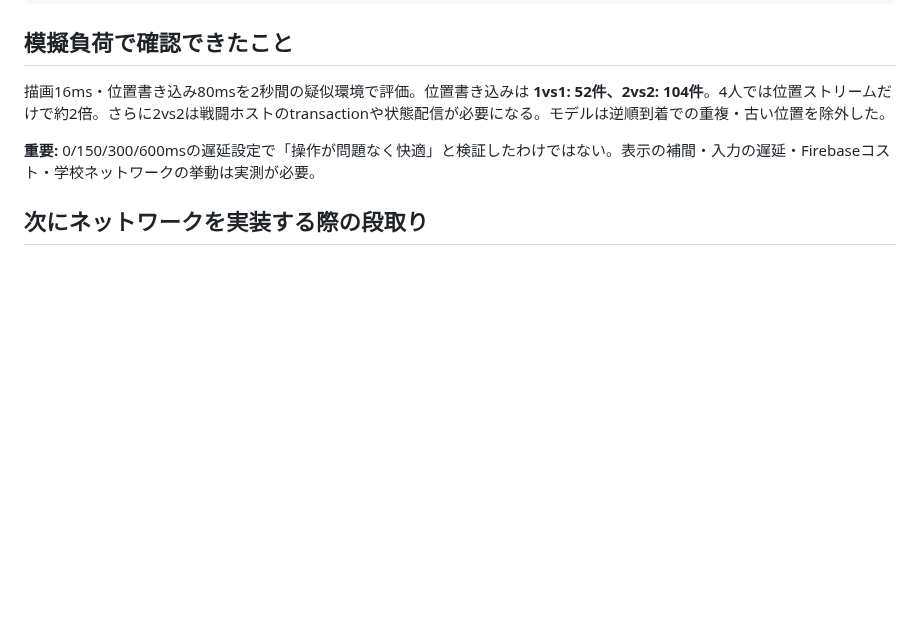
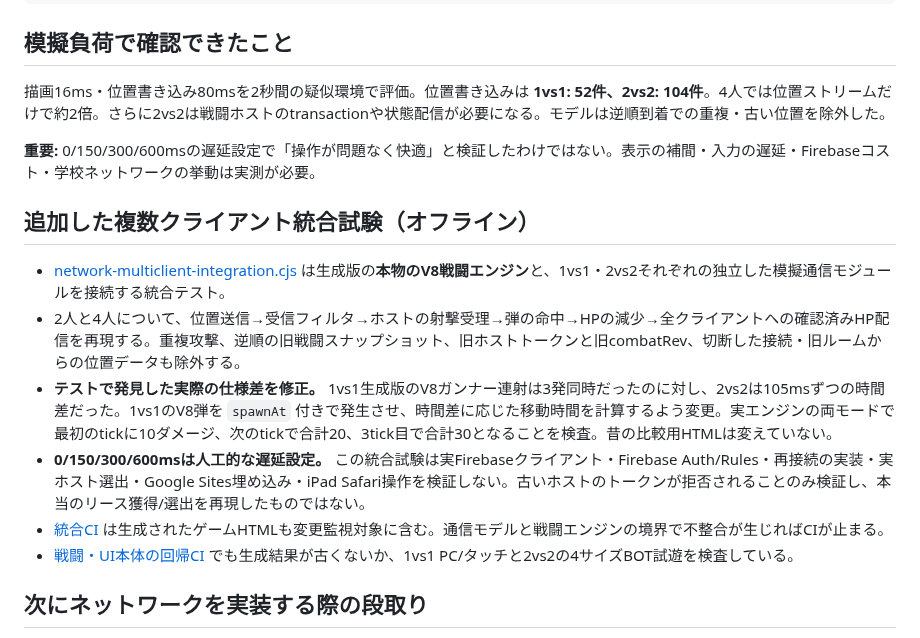
Before and after one commit to 8mahi8/brawl-bot-playtest, a Markdown page: network/README.md, the part around the change. GitHub-like rendering; blank space fills up the shorter version.

Commit message:
docs: describe real V8 multi-client offline integration gate and fixed 1v1 gunner timing mismatch

```diff
--- a/network/README.md
+++ b/network/README.md
@@ -37,6 +37,15 @@ node tests/network-public-isolation.cjs
 
 **重要:** 0/150/300/600msの遅延設定で「操作が問題なく快適」と検証したわけではない。表示の補間・入力の遅延・Firebaseコスト・学校ネットワークの挙動は実測が必要。
 
+## 追加した複数クライアント統合試験（オフライン）
+
+- [network-multiclient-integration.cjs](../tests/network-multiclient-integration.cjs) は生成版の**本物のV8戦闘エンジン**と、1vs1・2vs2それぞれの独立した模擬通信モジュールを接続する統合テスト。
+- 2人と4人について、位置送信→受信フィルタ→ホストの射撃受理→弾の命中→HPの減少→全クライアントへの確認済みHP配信を再現する。重複攻撃、逆順の旧戦闘スナップショット、旧ホストトークンと旧combatRev、切断した接続・旧ルームからの位置データも除外する。
+- **テストで発見した実際の仕様差を修正。** 1vs1生成版のV8ガンナー連射は3発同時だったのに対し、2vs2は105msずつの時間差だった。1vs1のV8弾を `spawnAt` 付きで発生させ、時間差に応じた移動時間を計算するよう変更。実エンジンの両モードで最初のtickに10ダメージ、次のtickで合計20、3tick目で合計30となることを検査。昔の比較用HTMLは変えていない。
+- **0/150/300/600msは人工的な遅延設定。** この統合試験は実Firebaseクライアント・Firebase Auth/Rules・再接続の実装・実ホスト選出・Google Sites埋め込み・iPad Safari操作を検証しない。古いホストのトークンが拒否されることのみ検証し、本当のリース獲得/選出を再現したものではない。
+- [統合CI](../.github/workflows/network-mode-lab.yml) は生成されたゲームHTMLも変更監視対象に含む。通信モデルと戦闘エンジンの境界で不整合が生じればCIが止まる。
+- [戦闘・UI本体の回帰CI](../.github/workflows/foundation-build.yml) でも生成結果が古くないか、1vs1 PC/タッチと2vs2の4サイズBOT試遊を検査している。
+
 ## 次にネットワークを実装する際の段取り
 
 1. 旧オンライン元版（Driveに保存されているV2.8 1vs1、ALPHA10 2vs2）を保護する。公開GitHubのBOTページに秘密のDB URLや学校固有情報をコピーしない。
```
